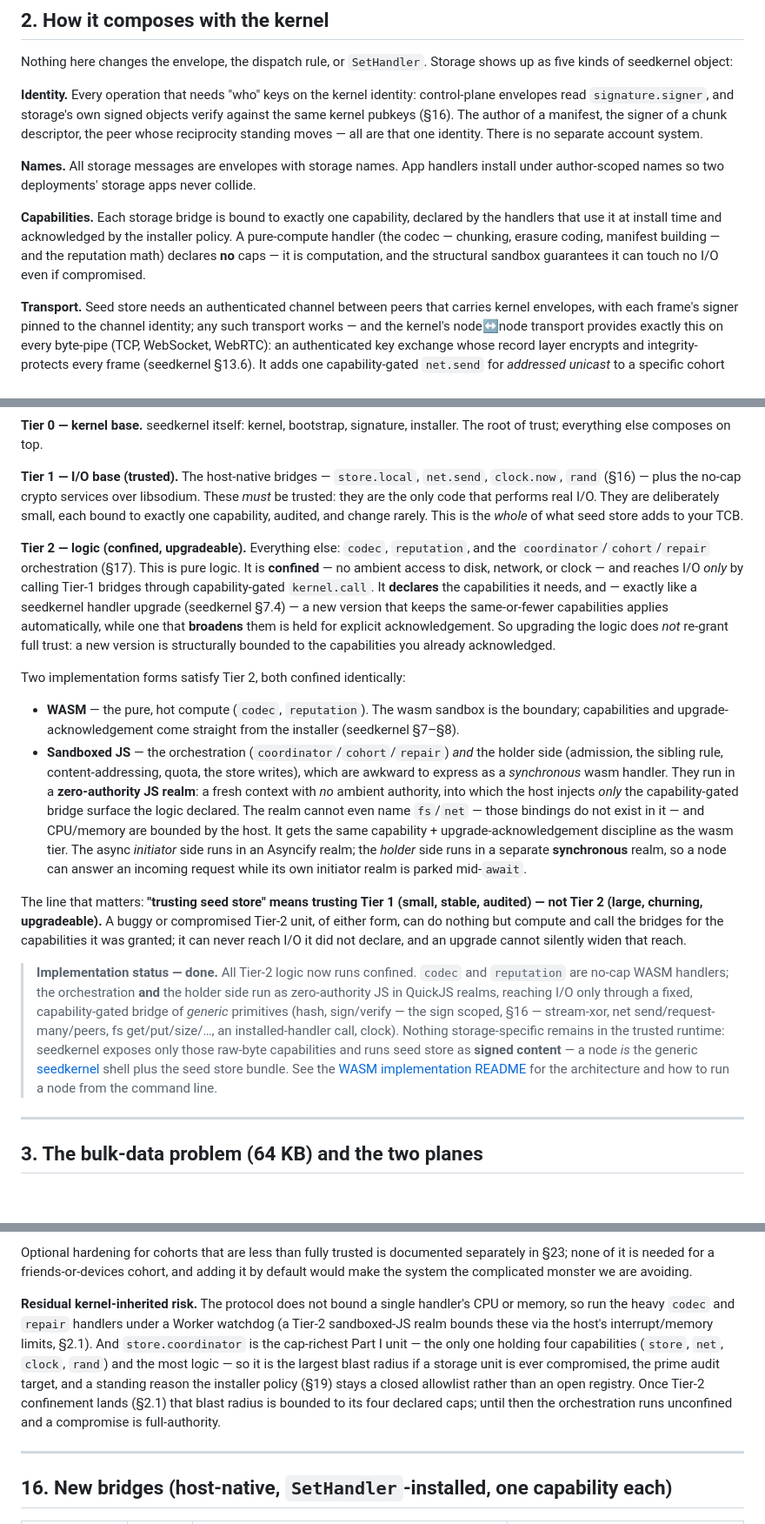
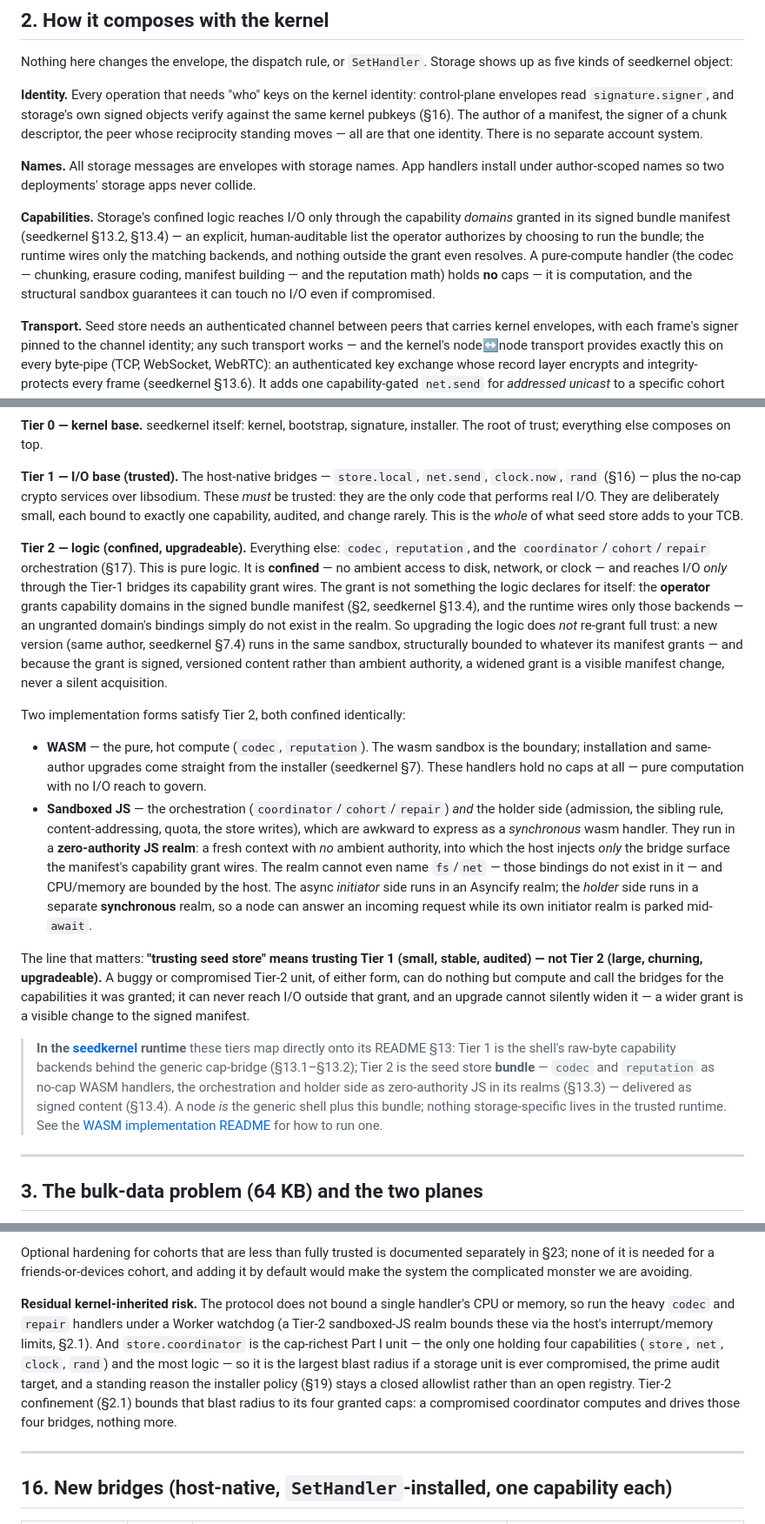
Before and after one commit to arj03/seedstore, a Markdown page: README.md, 3 parts joined by grey strips. Shown at 87% size. Rendered like a GitHub page; blank space fills up the shorter version.

Commit message:
Update README to match changes

```diff
--- a/README.md
+++ b/README.md
@@ -57,7 +57,7 @@ Nothing here changes the envelope, the dispatch rule, or `SetHandler`. Storage s
 
 **Names.** All storage messages are envelopes with storage names. App handlers install under author-scoped names so two deployments' storage apps never collide.
 
-**Capabilities.** Each storage bridge is bound to exactly one capability, declared by the handlers that use it at install time and acknowledged by the installer policy. A pure-compute handler (the codec — chunking, erasure coding, manifest building — and the reputation math) declares **no** caps — it is computation, and the structural sandbox guarantees it can touch no I/O even if compromised.
+**Capabilities.** Storage's confined logic reaches I/O only through the capability *domains* granted in its signed bundle manifest (seedkernel §13.2, §13.4) — an explicit, human-auditable list the operator authorizes by choosing to run the bundle; the runtime wires only the matching backends, and nothing outside the grant even resolves. A pure-compute handler (the codec — chunking, erasure coding, manifest building — and the reputation math) holds **no** caps — it is computation, and the structural sandbox guarantees it can touch no I/O even if compromised.
 
 **Transport.** Seed store needs an authenticated channel between peers that carries kernel envelopes, with each frame's signer pinned to the channel identity; any such transport works — and the kernel's node↔node transport provides exactly this on every byte-pipe (TCP, WebSocket, WebRTC): an authenticated key exchange whose record layer encrypts and integrity-protects every frame (seedkernel §13.6). It adds one capability-gated `net.send` for *addressed unicast* to a specific cohort peer, and bulk blocks ride the existing data channel as unsigned, hash-verified frames (§3); a dedicated bulk channel is an optional performance upgrade (§22).
 
@@ -75,16 +75,16 @@ Running a seed store node extends your trusted computing base (TCB) — but the
 
 **Tier 1 — I/O base (trusted).** The host-native bridges — `store.local`, `net.send`, `clock.now`, `rand` (§16) — plus the no-cap crypto services over libsodium. These *must* be trusted: they are the only code that performs real I/O. They are deliberately small, each bound to exactly one capability, audited, and change rarely. This is the *whole* of what seed store adds to your TCB.
 
-**Tier 2 — logic (confined, upgradeable).** Everything else: `codec`, `reputation`, and the `coordinator`/`cohort`/`repair` orchestration (§17). This is pure logic. It is **confined** — no ambient access to disk, network, or clock — and reaches I/O *only* by calling Tier-1 bridges through capability-gated `kernel.call`. It **declares** the capabilities it needs, and — exactly like a seedkernel handler upgrade (seedkernel §7.4) — a new version that keeps the same-or-fewer capabilities applies automatically, while one that **broadens** them is held for explicit acknowledgement. So upgrading the logic does *not* re-grant full trust: a new version is structurally bounded to the capabilities you already acknowledged.
+**Tier 2 — logic (confined, upgradeable).** Everything else: `codec`, `reputation`, and the `coordinator`/`cohort`/`repair` orchestration (§17). This is pure logic. It is **confined** — no ambient access to disk, network, or clock — and reaches I/O *only* through the Tier-1 bridges its capability grant wires. The grant is not something the logic declares for itself: the **operator** grants capability domains in the signed bundle manifest (§2, seedkernel §13.4), and the runtime wires only those backends — an ungranted domain's bindings simply do not exist in the realm. So upgrading the logic does *not* re-grant full trust: a new version (same author, seedkernel §7.4) runs in the same sandbox, structurally bounded to whatever its manifest grants — and because the grant is signed, versioned content rather than ambient authority, a widened grant is a visible manifest change, never a silent acquisition.
 
 Two implementation forms satisfy Tier 2, both confined identically:
 
-- **WASM** — the pure, hot compute (`codec`, `reputation`). The wasm sandbox is the boundary; capabilities and upgrade-acknowledgement come straight from the installer (seedkernel §7–§8).
-- **Sandboxed JS** — the orchestration (`coordinator`/`cohort`/`repair`) *and* the holder side (admission, the sibling rule, content-addressing, quota, the store writes), which are awkward to express as a *synchronous* wasm handler. They run in a **zero-authority JS realm**: a fresh context with *no* ambient authority, into which the host injects *only* the capability-gated bridge surface the logic declared. The realm cannot even name `fs`/`net` — those bindings do not exist in it — and CPU/memory are bounded by the host. It gets the same capability + upgrade-acknowledgement discipline as the wasm tier. The async *initiator* side runs in an Asyncify realm; the *holder* side runs in a separate **synchronous** realm, so a node can answer an incoming request while its own initiator realm is parked mid-`await`.
+- **WASM** — the pure, hot compute (`codec`, `reputation`). The wasm sandbox is the boundary; installation and same-author upgrades come straight from the installer (seedkernel §7). These handlers hold no caps at all — pure computation with no I/O reach to govern.
+- **Sandboxed JS** — the orchestration (`coordinator`/`cohort`/`repair`) *and* the holder side (admission, the sibling rule, content-addressing, quota, the store writes), which are awkward to express as a *synchronous* wasm handler. They run in a **zero-authority JS realm**: a fresh context with *no* ambient authority, into which the host injects *only* the bridge surface the manifest's capability grant wires. The realm cannot even name `fs`/`net` — those bindings do not exist in it — and CPU/memory are bounded by the host. The async *initiator* side runs in an Asyncify realm; the *holder* side runs in a separate **synchronous** realm, so a node can answer an incoming request while its own initiator realm is parked mid-`await`.
 
-The line that matters: **"trusting seed store" means trusting Tier 1 (small, stable, audited) — not Tier 2 (large, churning, upgradeable).** A buggy or compromised Tier-2 unit, of either form, can do nothing but compute and call the bridges for the capabilities it was granted; it can never reach I/O it did not declare, and an upgrade cannot silently widen that reach.
+The line that matters: **"trusting seed store" means trusting Tier 1 (small, stable, audited) — not Tier 2 (large, churning, upgradeable).** A buggy or compromised Tier-2 unit, of either form, can do nothing but compute and call the bridges for the capabilities it was granted; it can never reach I/O outside that grant, and an upgrade cannot silently widen it — a wider grant is a visible change to the signed manifest.
 
-> **Implementation status — done.** All Tier-2 logic now runs confined. `codec` and `reputation` are no-cap WASM handlers; the orchestration **and** the holder side run as zero-authority JS in QuickJS realms, reaching I/O only through a fixed, capability-gated bridge of *generic* primitives (hash, sign/verify — the sign scoped, §16 — stream-xor, net send/request-many/peers, fs get/put/size/…, an installed-handler call, clock). Nothing storage-specific remains in the trusted runtime: seedkernel exposes only those raw-byte capabilities and runs seed store as **signed content** — a node *is* the generic [seedkernel](https://github.com/arj03/seedkernel) shell plus the seed store bundle. See the [WASM implementation README](WASM/README.md) for the architecture and how to run a node from the command line.
+> **In the [seedkernel](https://github.com/arj03/seedkernel) runtime** these tiers map directly onto its README §13: Tier 1 is the shell's raw-byte capability backends behind the generic cap-bridge (§13.1–§13.2); Tier 2 is the seed store **bundle** — `codec` and `reputation` as no-cap WASM handlers, the orchestration and holder side as zero-authority JS in its realms (§13.3) — delivered as signed content (§13.4). A node *is* the generic shell plus this bundle; nothing storage-specific lives in the trusted runtime. See the [WASM implementation README](WASM/README.md) for how to run one.
 
 ---
 
@@ -356,7 +356,7 @@ Because the network is a closed social cohort, the dominant open-network threats
 
 Optional hardening for cohorts that are less than fully trusted is documented separately in §23; none of it is needed for a friends-or-devices cohort, and adding it by default would make the system the complicated monster we are avoiding.
 
-**Residual kernel-inherited risk.** The protocol does not bound a single handler's CPU or memory, so run the heavy `codec` and `repair` handlers under a Worker watchdog (a Tier-2 sandboxed-JS realm bounds these via the host's interrupt/memory limits, §2.1). And `store.coordinator` is the cap-richest Part I unit — the only one holding four capabilities (`store`, `net`, `clock`, `rand`) and the most logic — so it is the largest blast radius if a storage unit is ever compromised, the prime audit target, and a standing reason the installer policy (§19) stays a closed allowlist rather than an open registry. Once Tier-2 confinement lands (§2.1) that blast radius is bounded to its four declared caps; until then the orchestration runs unconfined and a compromise is full-authority.
+**Residual kernel-inherited risk.** The protocol does not bound a single handler's CPU or memory, so run the heavy `codec` and `repair` handlers under a Worker watchdog (a Tier-2 sandboxed-JS realm bounds these via the host's interrupt/memory limits, §2.1). And `store.coordinator` is the cap-richest Part I unit — the only one holding four capabilities (`store`, `net`, `clock`, `rand`) and the most logic — so it is the largest blast radius if a storage unit is ever compromised, the prime audit target, and a standing reason the installer policy (§19) stays a closed allowlist rather than an open registry. Tier-2 confinement (§2.1) bounds that blast radius to its four granted caps: a compromised coordinator computes and drives those four bridges, nothing more.
 
 ---
 
```
Also changed, not shown: other parts of README.md (+4 -4 lines).
